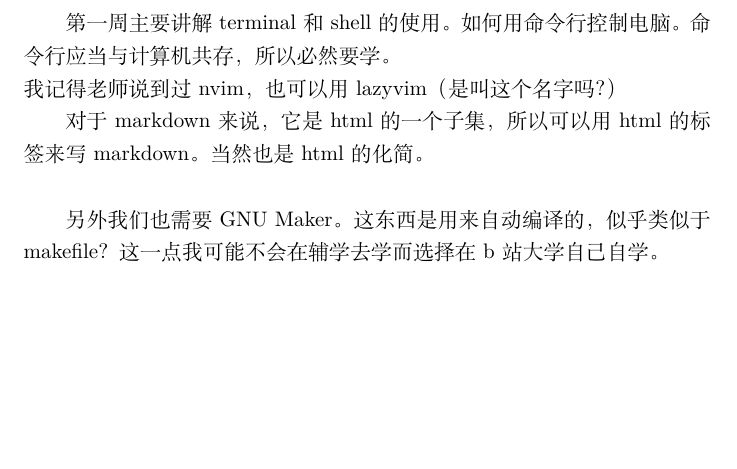
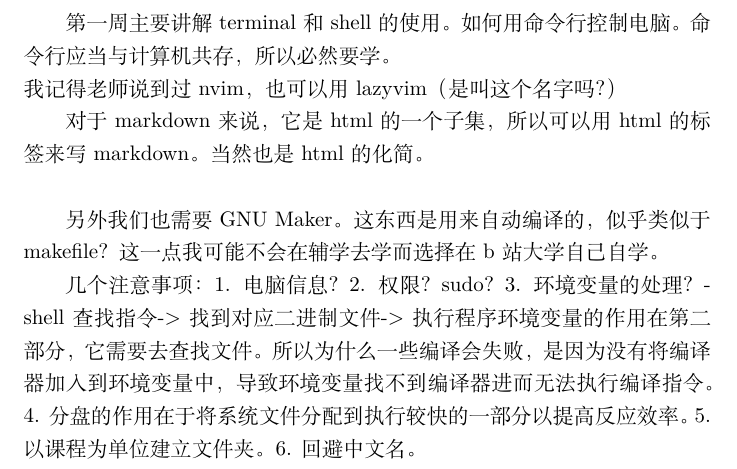
Before and after one commit to Tim-Devil/Skill-Learning, a LaTeX document (week_1/week_1.tex): part of the page, cut so that both start at the same text, the shorter picture padded with empty space. Compiled offline with XeLaTeX.

Commit message:
docu update

```diff
--- a/week_1/week_1.tex
+++ b/week_1/week_1.tex
@@ -11,4 +11,14 @@
 对于markdown来说，它是html的一个子集，所以可以用html的标签来写markdown。当然也是html的化简。\\
 
 另外我们也需要GNU Maker。这东西是用来自动编译的，似乎类似于makefile？这一点我可能不会在辅学去学而选择在b站大学自己自学。
+
+几个注意事项：
+1. 电脑信息？
+2. 权限？sudo？
+3. 环境变量的处理？
+- shell查找指令->找到对应二进制文件->执行程序
+环境变量的作用在第二部分，它需要去查找文件。所以为什么一些编译会失败，是因为没有将编译器加入到环境变量中，导致环境变量找不到编译器进而无法执行编译指令。
+4. 分盘的作用在于将系统文件分配到执行较快的一部分以提高反应效率。
+5. 以课程为单位建立文件夹。
+6. 回避中文名。
 \end{document}
```
